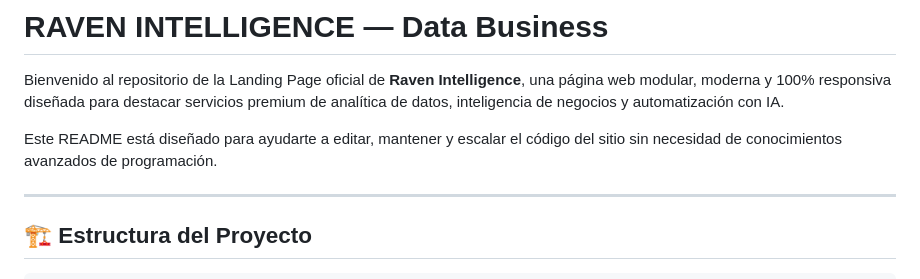
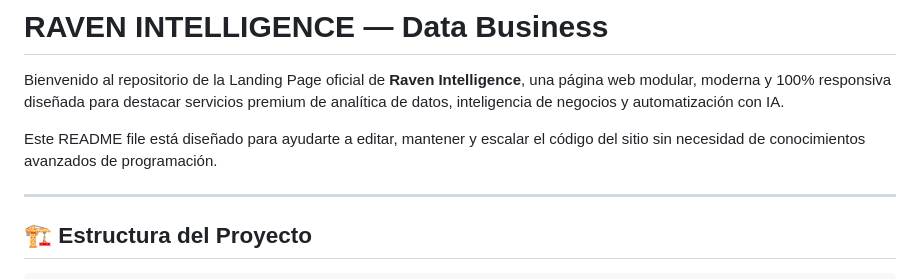
Before and after one commit to jesus-arcia/mywebsite-da, a Markdown page: README.md, the part around the change. Rendered like a GitHub page.

Commit message:
add description in readme

```diff
--- a/README.md
+++ b/README.md
@@ -2,7 +2,7 @@
 
 Bienvenido al repositorio de la Landing Page oficial de **Raven Intelligence**, una página web modular, moderna y 100% responsiva diseñada para destacar servicios premium de analítica de datos, inteligencia de negocios y automatización con IA.
 
-Este README está diseñado para ayudarte a editar, mantener y escalar el código del sitio sin necesidad de conocimientos avanzados de programación.
+Este README file está diseñado para ayudarte a editar, mantener y escalar el código del sitio sin necesidad de conocimientos avanzados de programación.
 
 ---
 
```
